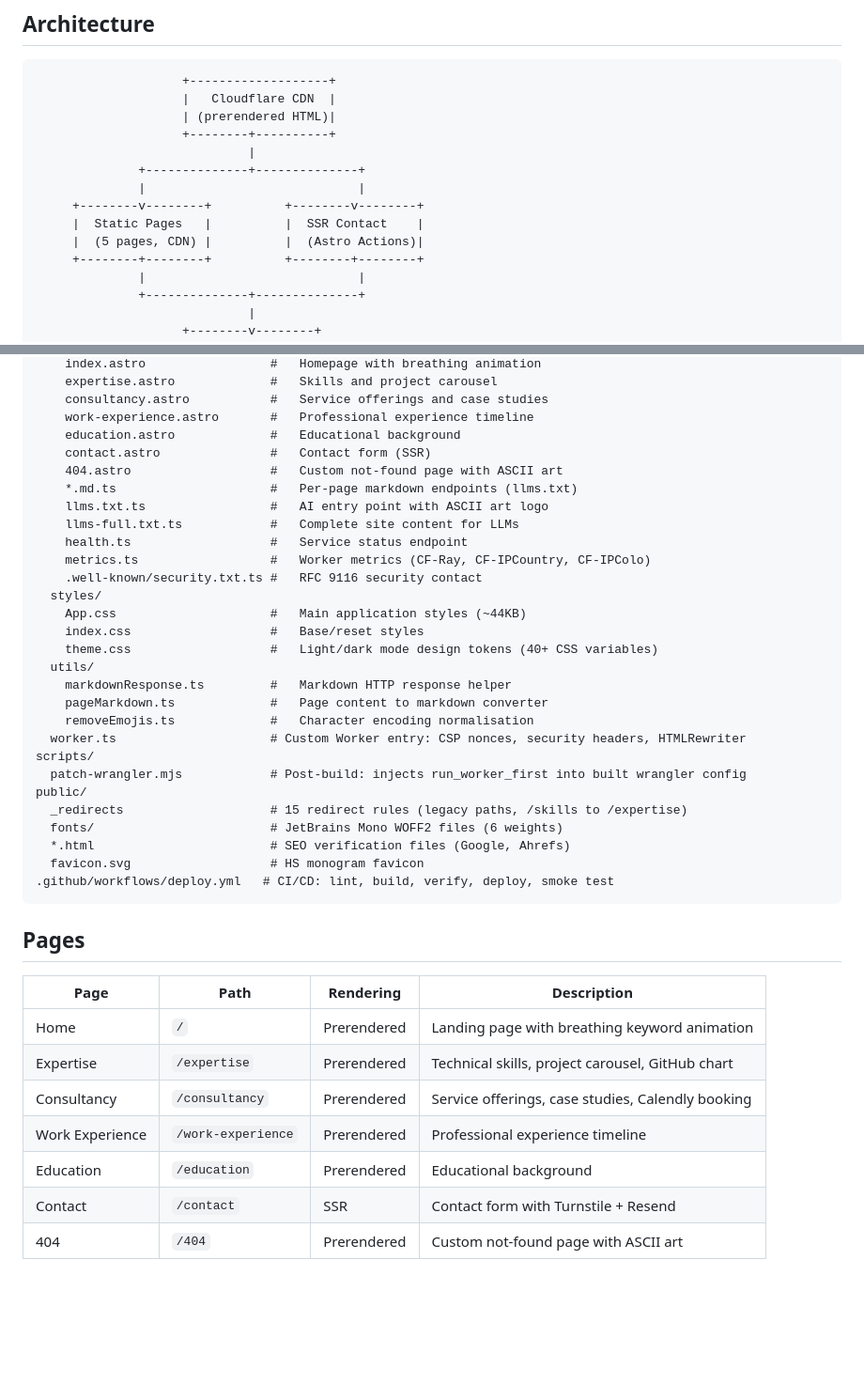
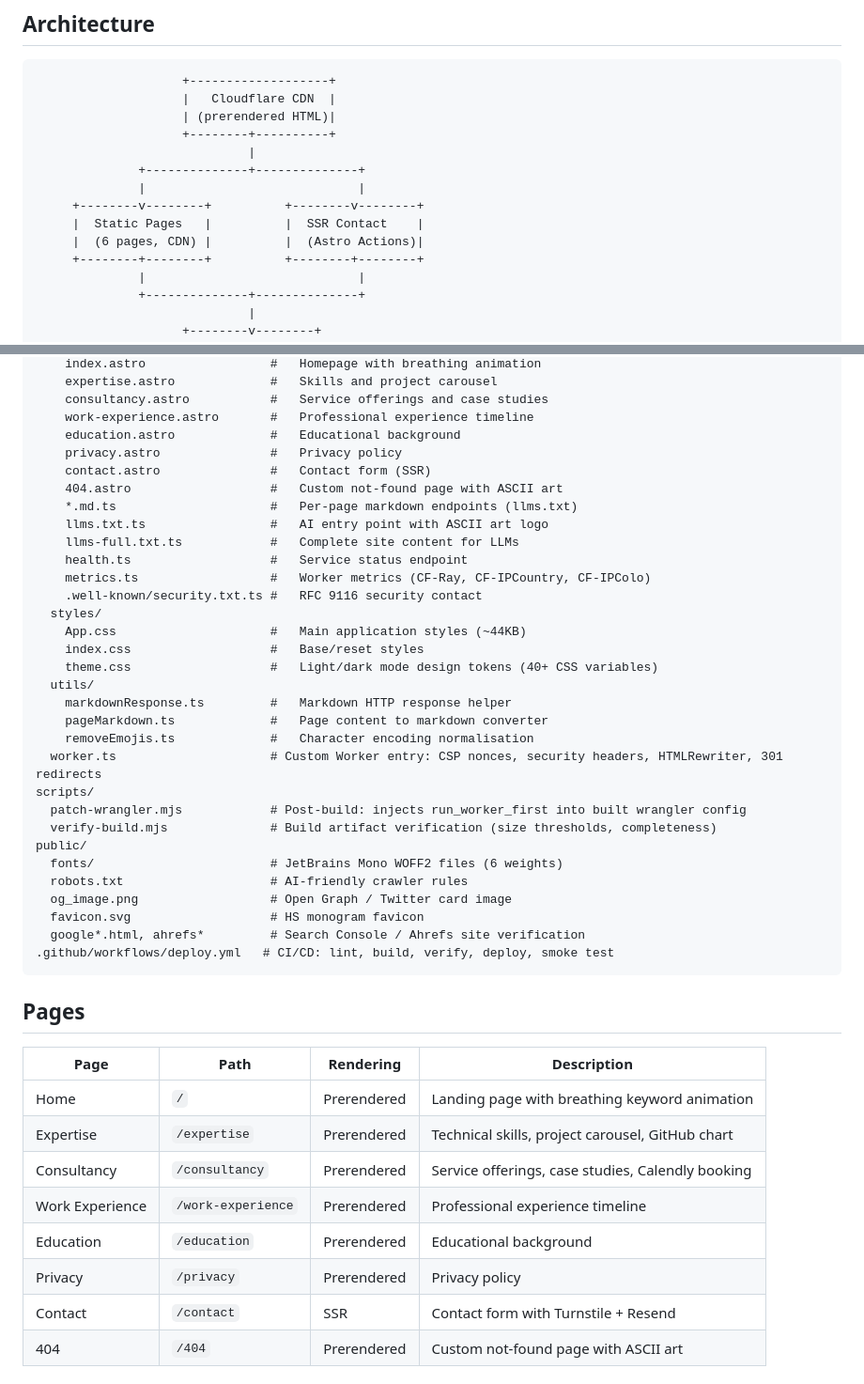
Before and after one commit to henkisdabro/henriksoderlund-website-v2, a Markdown page: README.md, 2 parts joined by grey strips. Shown at 94% size. Drawn GitHub-style; blank space fills up the shorter version.

````diff
--- a/README.md
+++ b/README.md
@@ -25,7 +26,7 @@ Professional portfolio website for Henrik Soderlund - technology leader and AI i
               |                             |
      +--------v--------+          +--------v--------+
      |  Static Pages   |          |  SSR Contact    |
-     |  (5 pages, CDN) |          |  (Astro Actions)|
+     |  (6 pages, CDN) |          |  (Astro Actions)|
      +--------+--------+          +--------+--------+
               |                             |
               +--------------+--------------+
@@ -164,6 +165,7 @@ src/
     consultancy.astro           #   Service offerings and case studies
     work-experience.astro       #   Professional experience timeline
     education.astro             #   Educational background
+    privacy.astro               #   Privacy policy
     contact.astro               #   Contact form (SSR)
     404.astro                   #   Custom not-found page with ASCII art
     *.md.ts                     #   Per-page markdown endpoints (llms.txt)
@@ -180,14 +182,16 @@ src/
     markdownResponse.ts         #   Markdown HTTP response helper
     pageMarkdown.ts             #   Page content to markdown converter
     removeEmojis.ts             #   Character encoding normalisation
-  worker.ts                     # Custom Worker entry: CSP nonces, security headers, HTMLRewriter
+  worker.ts                     # Custom Worker entry: CSP nonces, security headers, HTMLRewriter, 301 redirects
 scripts/
   patch-wrangler.mjs            # Post-build: injects run_worker_first into built wrangler config
+  verify-build.mjs              # Build artifact verification (size thresholds, completeness)
 public/
-  _redirects                    # 15 redirect rules (legacy paths, /skills to /expertise)
   fonts/                        # JetBrains Mono WOFF2 files (6 weights)
-  *.html                        # SEO verification files (Google, Ahrefs)
+  robots.txt                    # AI-friendly crawler rules
+  og_image.png                  # Open Graph / Twitter card image
   favicon.svg                   # HS monogram favicon
+  google*.html, ahrefs*         # Search Console / Ahrefs site verification
 .github/workflows/deploy.yml   # CI/CD: lint, build, verify, deploy, smoke test
 ```
 
@@ -200,6 +204,7 @@ public/
 | Consultancy | `/consultancy` | Prerendered | Service offerings, case studies, Calendly booking |
 | Work Experience | `/work-experience` | Prerendered | Professional experience timeline |
 | Education | `/education` | Prerendered | Educational background |
+| Privacy | `/privacy` | Prerendered | Privacy policy |
 | Contact | `/contact` | SSR | Contact form with Turnstile + Resend |
 | 404 | `/404` | Prerendered | Custom not-found page with ASCII art |
 
````
Also changed, not shown: other parts of README.md (+33 -25 lines), CLAUDE.md (+15 -16 lines).
